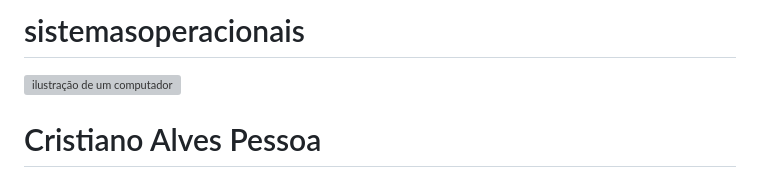
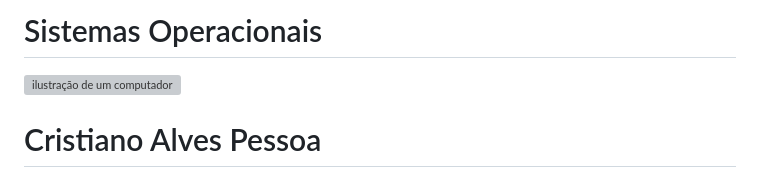
Before and after one commit to procristianopessoa/sistemasoperacionais, a Markdown page: README.md, the part around the change. Drawn GitHub-style; grey boxes are pictures that could not be loaded.

```diff
--- a/README.md
+++ b/README.md
@@ -1,4 +1,4 @@
-# sistemasoperacionais
+# Sistemas Operacionais
 <img src="https://raw.githubusercontent.com/MicaelliMedeiros/micaellimedeiros/master/image/computer-illustration.png" alt="ilustração de um computador" min-width="400px" max-width="400px" width="400px" align="right">
 
 # Cristiano Alves Pessoa
```
